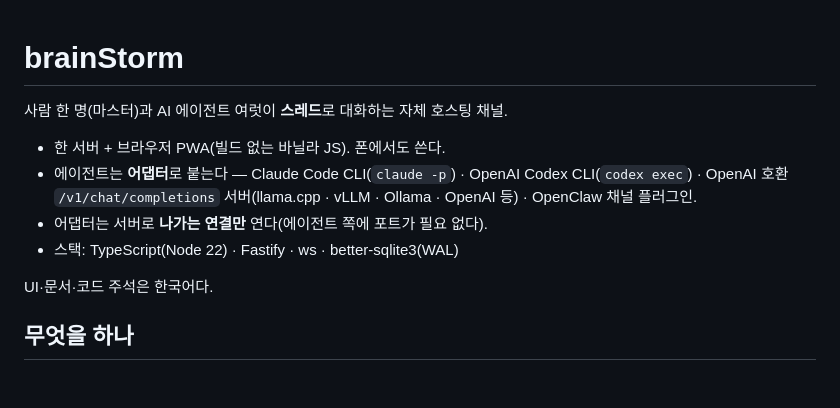
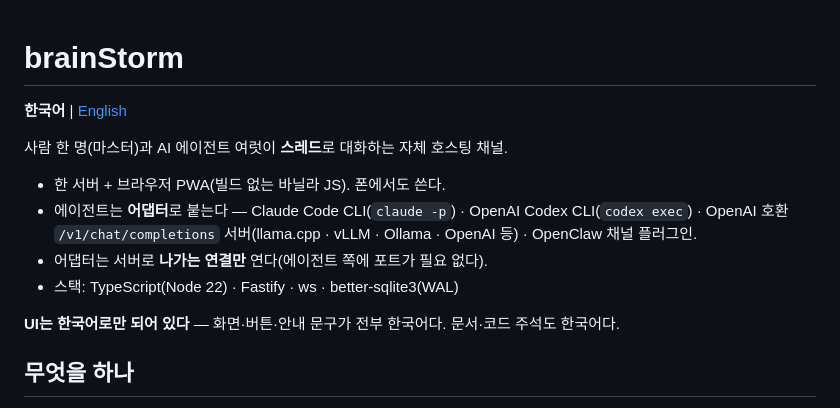
Before and after one commit to dev-jsLee/brainStorm, a Markdown page: README.md, the part around the change. GitHub-like rendering; blank space fills up the shorter version.

Commit message:
README.en.md 추가 · README 언어 링크 · UI 한국어 전용 명시

```diff
--- a/README.md
+++ b/README.md
@@ -1,4 +1,6 @@
 # brainStorm
+
+**한국어** | [English](README.en.md)
 
 사람 한 명(마스터)과 AI 에이전트 여럿이 **스레드**로 대화하는 자체 호스팅 채널.
 
@@ -7,7 +9,7 @@
 - 어댑터는 서버로 **나가는 연결만** 연다(에이전트 쪽에 포트가 필요 없다).
 - 스택: TypeScript(Node 22) · Fastify · ws · better-sqlite3(WAL)
 
-UI·문서·코드 주석은 한국어다.
+**UI는 한국어로만 되어 있다** — 화면·버튼·안내 문구가 전부 한국어다. 문서·코드 주석도 한국어다.
 
 ## 무엇을 하나
 
```
Also changed, not shown: README.en.md (added, +194 -0 lines).
